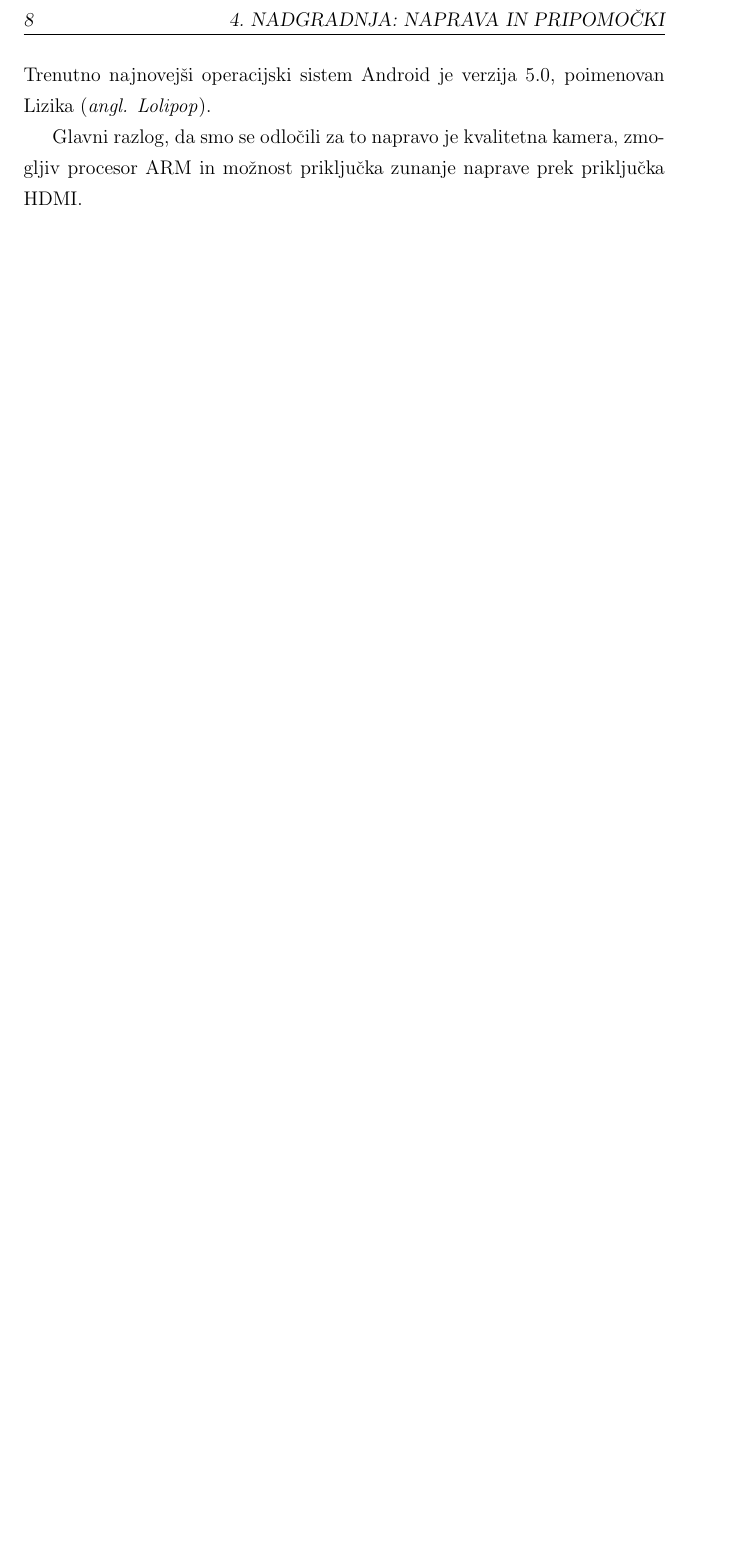
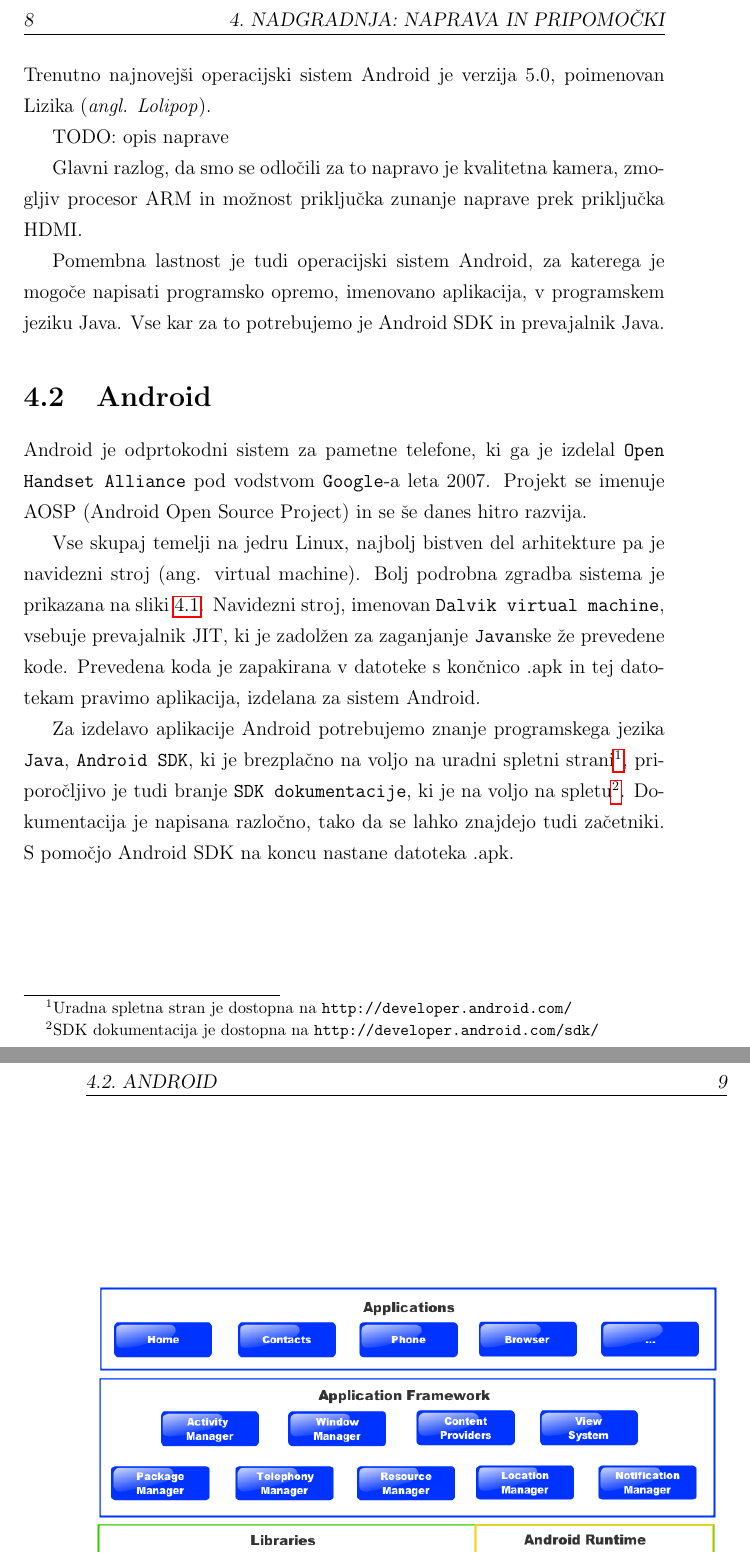
Before and after one commit to majcn/FrameOfFame, a LaTeX thesis (report/master.tex, which reads report/content/magistrska_naloga.tex): part of page 24 of 50 before the commit and two parts of pages 24 and 25 of 52 after it, the two joined at a grey line, cut so that both start at the same text, the shorter picture padded with empty space. Compiled offline with pdfLaTeX.

Commit message:
TODO + android stuff

```diff
--- a/report/content/magistrska_naloga.tex
+++ b/report/content/magistrska_naloga.tex
@@ -104,5 +104,23 @@ operacijskem sistem Android verzije 4.4.4, imenovan tudi Android Kitkat.
 Trenutno najnovejši operacijski sistem Android je verzija 5.0, poimenovan
 Lizika (\textit{angl. Lolipop}).
 
+TODO: opis naprave
+
 Glavni razlog, da smo se odločili za to napravo je kvalitetna kamera, zmogljiv
 procesor ARM in možnost priključka zunanje naprave prek priključka HDMI.
+
+Pomembna lastnost je tudi operacijski sistem Android, za katerega je mogoče
+napisati programsko opremo, imenovano aplikacija, v programskem jeziku Java.
+Vse kar za to potrebujemo je Android SDK in prevajalnik Java.
+
+
+\section{Android}
+Android je odprtokodni sistem za pametne telefone, ki ga je izdelal {\tt Open
+Handset Alliance} pod vodstvom {\tt Google}-a leta 2007. Projekt se imenuje
+AOSP (Android Open Source Project) in se še danes hitro razvija.
+
+Vse skupaj temelji na jedru Linux, najbolj bistven del arhitekture pa je
+navidezni stroj (ang. virtual machine). Bolj podrobna zgradba sistema je
+prikazana na sliki~\ref{picAndroid}. Navidezni stroj, imenovan {\tt Dalvik
+virtual machine}, vsebuje prevajalnik JIT, ki je zadolžen za zaganjanje {\tt Java}nske že prevedene kode. Prevedena koda je
+zapakirana v datoteke s končnico .apk in tej datotekam pravimo aplikacija, izdelana za sistem Android.
@@ -109,3 +135,11 @@ procesor ARM in možnost priključka zunanje naprave prek priključka HDMI.
+Za izdelavo aplikacije Android potrebujemo znanje programskega jezika {\tt
+Java}, {\tt Android SDK}, ki je brezplačno na voljo na uradni spletni
+strani\footnote{Uradna spletna stran je dostopna na {\tt
+http://developer.android.com/}}, priporočljivo je tudi branje {\tt SDK
+dokumentacije}, ki je na voljo na spletu\footnote{SDK dokumentacija je
+dostopna na {\tt http://developer.android.com/sdk/}}. Dokumentacija je
+napisana razločno, tako da se lahko znajdejo tudi začetniki. S pomočjo Android
+SDK na koncu nastane datoteka .apk.
 
 
 \chapter{Nadgradnja: Zaznavanje obrazov}
```
Also changed, not shown: report/content/kratice.tex (+2 -0 lines), report/wiki.bib (+8 -0 lines), report/figures/android.png (added), report/content/magistrska_naloga.tex (8 more changed lines).
